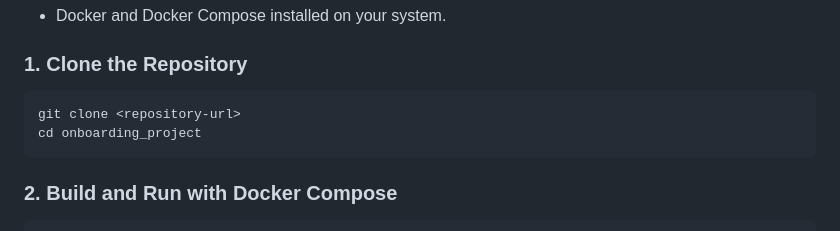
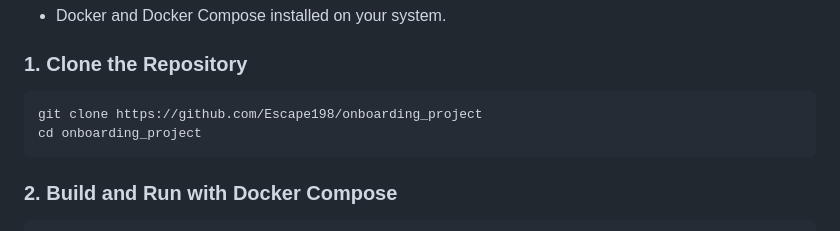
Before and after one commit to Escape198/onboarding_project, a Markdown page: README.md, the part around the change. GitHub-like rendering.

````diff
--- a/README.md
+++ b/README.md
@@ -34,7 +34,7 @@ This project implements a simplified onboarding funnel with a landing page, a th
 ### 1. Clone the Repository
 
 ```bash
-git clone <repository-url>
+git clone https://github.com/Escape198/onboarding_project
 cd onboarding_project
 ```
 
````
